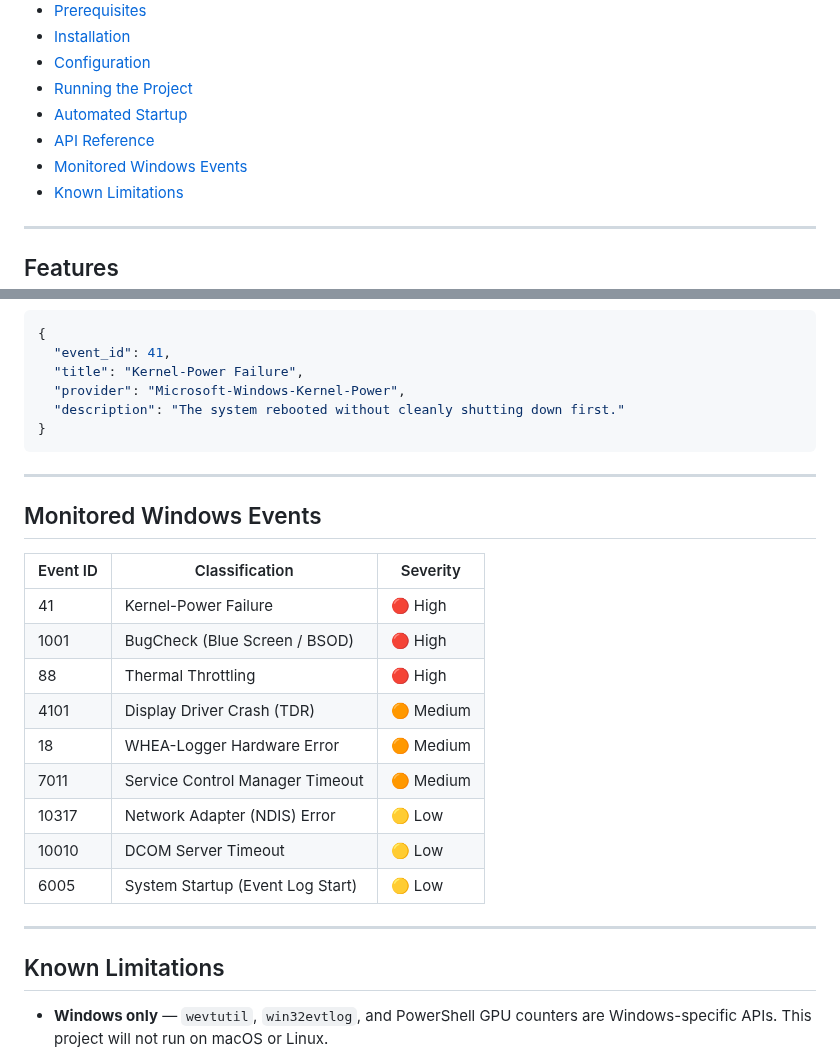
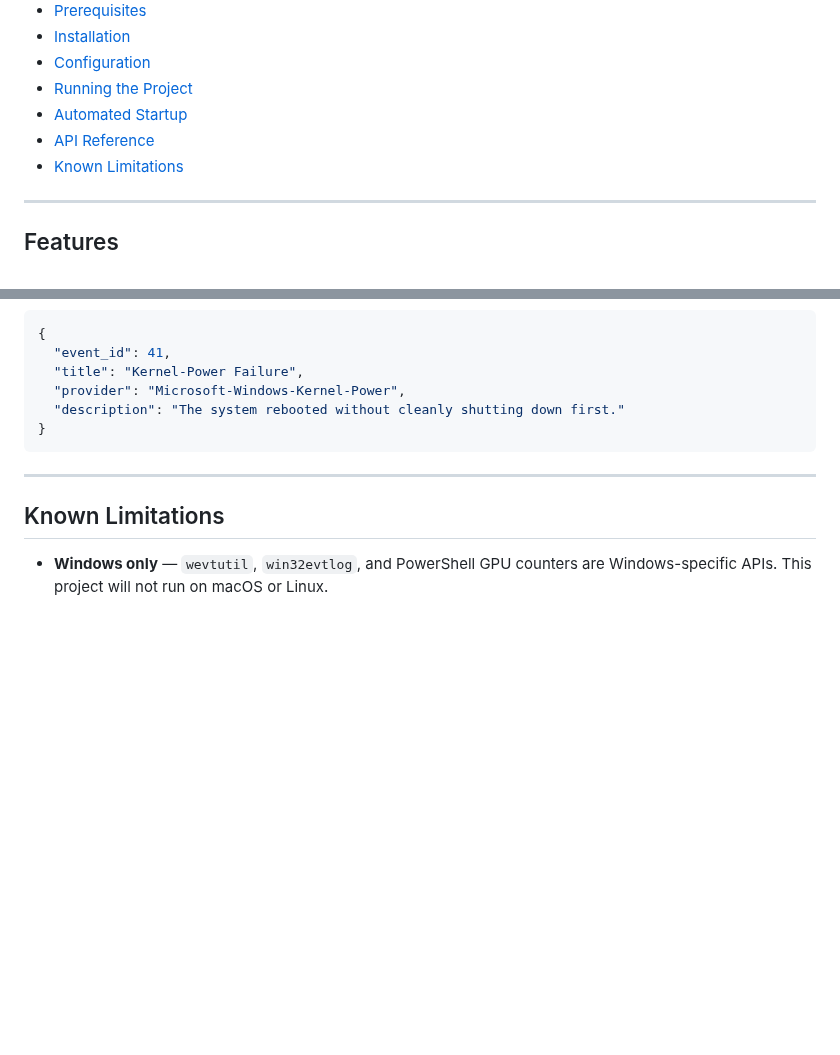
Before and after one commit to TaseenAriq06/WinDiag-AI-Agent, a Markdown page: README.md, 2 parts joined by grey strips. GitHub-like rendering; blank space fills up the shorter version.

````diff
--- a/README.md
+++ b/README.md
@@ -28,7 +28,6 @@ A locally-hosted, AI-powered Windows system telemetry and diagnostic platform bu
 - [Running the Project](#running-the-project)
 - [Automated Startup](#automated-startup)
 - [API Reference](#api-reference)
-- [Monitored Windows Events](#monitored-windows-events)
 - [Known Limitations](#known-limitations)
 
 ---
@@ -266,22 +265,6 @@ All endpoints are served at `http://127.0.0.1:8000`
 ```
 ---
 
-## Monitored Windows Events
-
-| Event ID | Classification | Severity |
-|---|---|---|
-| 41 | Kernel-Power Failure | 🔴 High |
-| 1001 | BugCheck (Blue Screen / BSOD) | 🔴 High |
-| 88 | Thermal Throttling | 🔴 High |
-| 4101 | Display Driver Crash (TDR) | 🟠 Medium |
-| 18 | WHEA-Logger Hardware Error | 🟠 Medium |
-| 7011 | Service Control Manager Timeout | 🟠 Medium |
-| 10317 | Network Adapter (NDIS) Error | 🟡 Low |
-| 10010 | DCOM Server Timeout | 🟡 Low |
-| 6005 | System Startup (Event Log Start) | 🟡 Low |
-
----
-
 ## Known Limitations
 
 - **Windows only** — `wevtutil`, `win32evtlog`, and PowerShell GPU counters are Windows-specific APIs. This project will not run on macOS or Linux.
````
